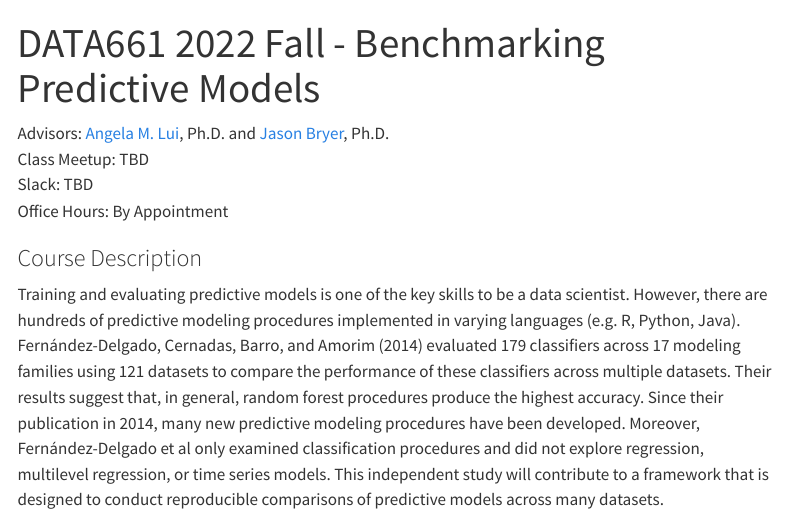
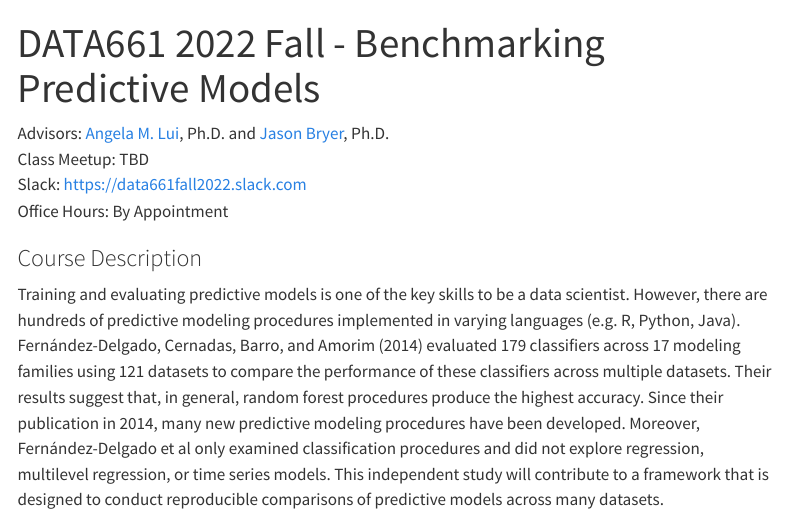
Before and after one commit to jbryer/DATA661-2022-Fall, a Quarto document (index.qmd): the page in a window 1100 px wide, from its top. Rendered offline with R 4.5, knitr and Pandoc in place of Quarto, with nearby package versions; menus at the side of the page are left out.

```diff
--- a/index.qmd
+++ b/index.qmd
@@ -5,7 +5,7 @@
 
 Advisors: [Angela M. Lui](mailto:angela.lui@cuny.edu), Ph.D. and [Jason Bryer](mailto:jason.bryer@cuny.edu), Ph.D.
 Class Meetup: TBD
-Slack: TBD
+Slack: https://data661fall2022.slack.com
 Office Hours: By Appointment
 
 
```
Also changed, not shown: README.md (added).
